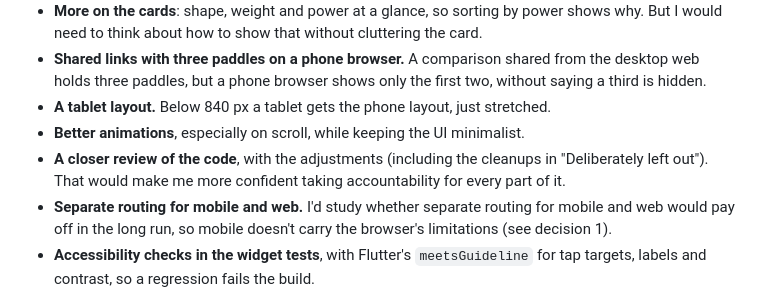
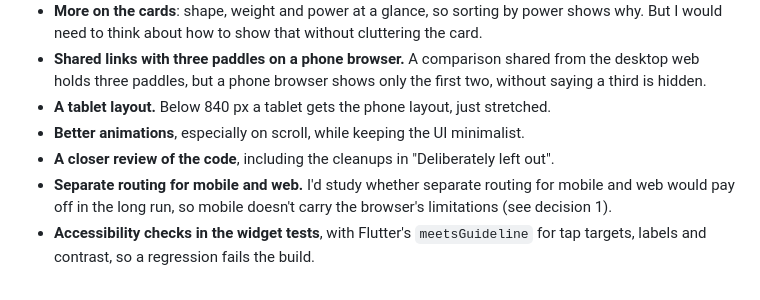
Before and after one commit to plooliveira/paddle_compare, a Markdown page: NOTES.md, the part around the change. GitHub-like rendering.

Commit message:
fix: refine code review notes for clarity

```diff
--- a/NOTES.md
+++ b/NOTES.md
@@ -143,6 +143,6 @@ I used Claude Code. About 90% of the code was generated, but under close supervi
 - **Shared links with three paddles on a phone browser.** A comparison shared from the desktop web holds three paddles, but a phone browser shows only the first two, without saying a third is hidden.
 - **A tablet layout.** Below 840 px a tablet gets the phone layout, just stretched.
 - **Better animations**, especially on scroll, while keeping the UI minimalist.
-- **A closer review of the code**, with the adjustments (including the cleanups in "Deliberately left out"). That would make me more confident taking accountability for every part of it.
+- **A closer review of the code**, including the cleanups in "Deliberately left out".
 - **Separate routing for mobile and web.** I'd study whether separate routing for mobile and web would pay off in the long run, so mobile doesn't carry the browser's limitations (see decision 1).
 - **Accessibility checks in the widget tests**, with Flutter's `meetsGuideline` for tap targets, labels and contrast, so a regression fails the build.
```
